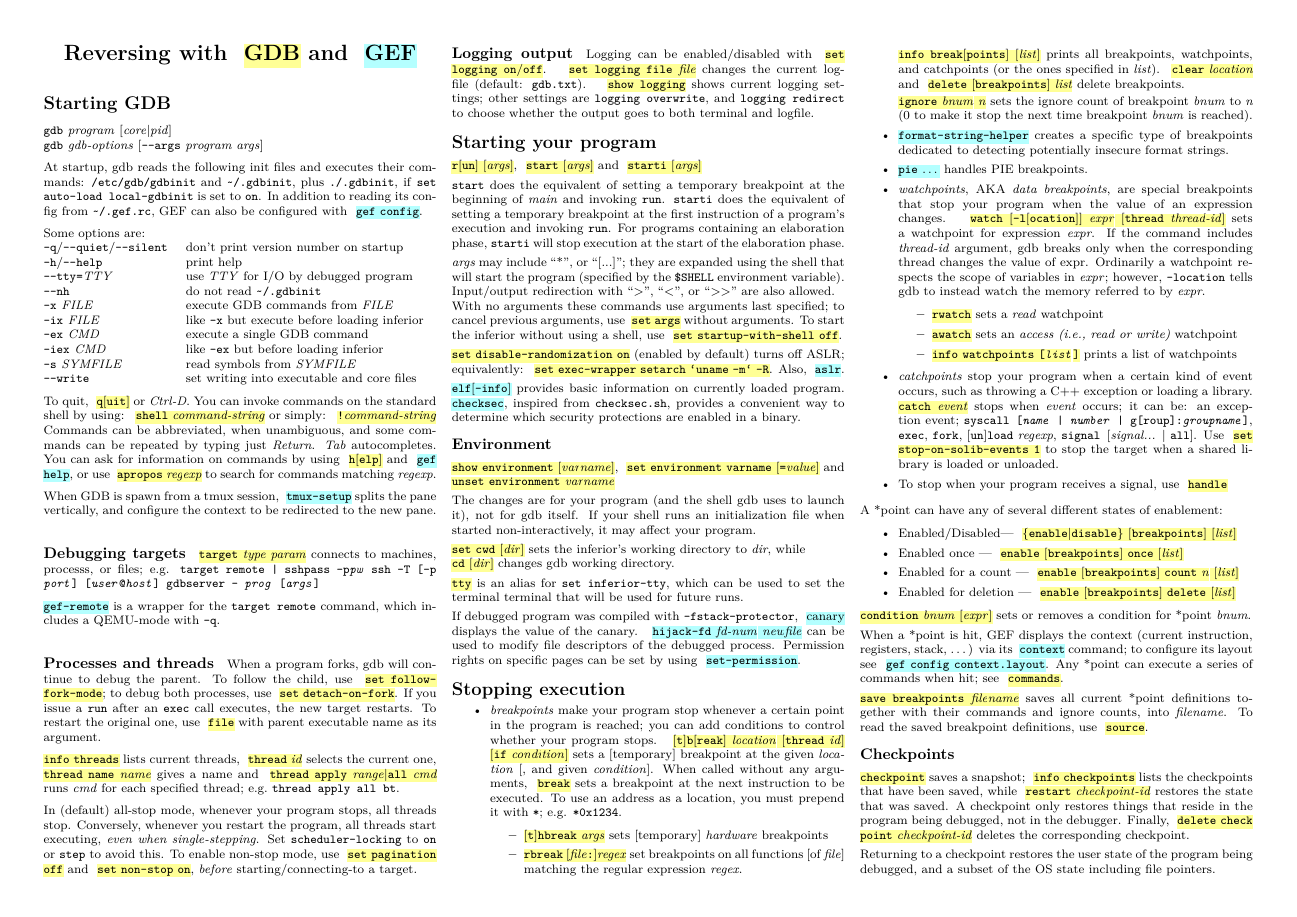
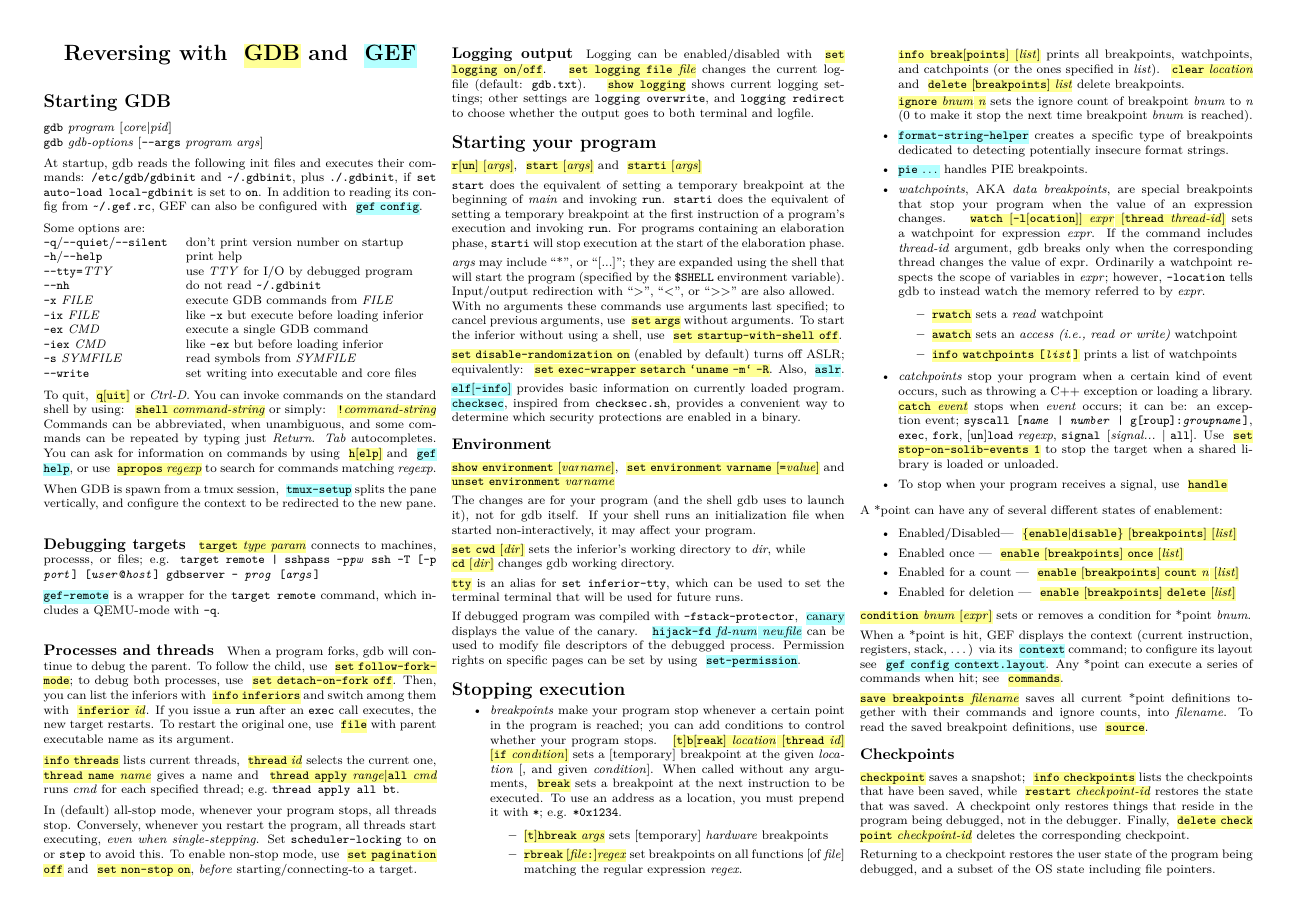
Before and after one commit to zxgio/gdb_gef-cheatsheet, a LaTeX document (gdb_gef-cheatsheet.tex): page 1 of 2. Compiled offline with pdfLaTeX.

Commit message:
add inferiors

```diff
--- a/gdb_gef-cheatsheet.tex
+++ b/gdb_gef-cheatsheet.tex
@@ -99,7 +99,7 @@
 When a program forks, gdb will continue to debug the parent.
 To follow the child, use \gdb{\texttt{set follow-fork-mode}};
 to debug both processes, use
-\gdb{\texttt{set detach-on-fork}}.
+\gdb{\texttt{set detach-on-fork off}}. Then, you can list the inferiors with \gdb{\texttt{info inferiors}} and switch among them with \gdb{\texttt{inferior} \textit{id}}.
 If you issue a \texttt{run} after an \texttt{exec} call executes, the new target restarts.
 To restart the original one, use \gdb{\texttt{file}} with parent executable name as its argument.
 
```
